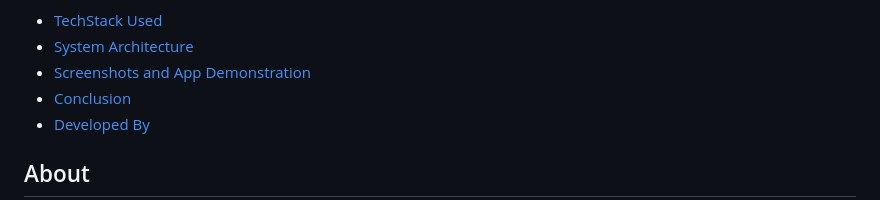
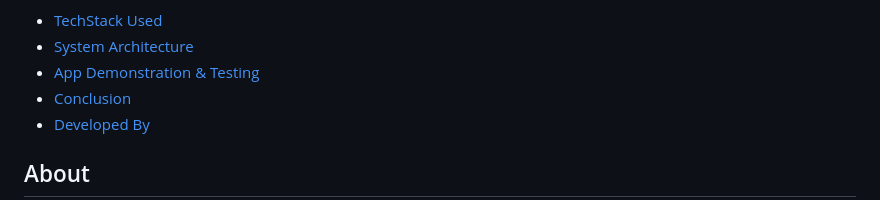
Before and after one commit to pannaga-18/OrderEase_prb, a Markdown page: README.md, the part around the change. Rendered like a GitHub page.

```diff
--- a/README.md
+++ b/README.md
@@ -16,7 +16,7 @@ OrderEase is a comprehensive restaurant order management system built with Flutt
   </ul>
   <li> <a href = "#tech_used"> TechStack Used </a></li>
   <li> <a href = "#architecture"> System Architecture </a></li>
-  <li> <a href = "#app_demonstration"> Screenshots and App Demonstration </a></li>
+  <li> <a href = "#app_demonstration"> App Demonstration & Testing </a></li>
   <li> <a href = "#conclusion"> Conclusion </a></li>
   <li> <a href = "#team"> Developed By </a></li>
 </ul>
```
